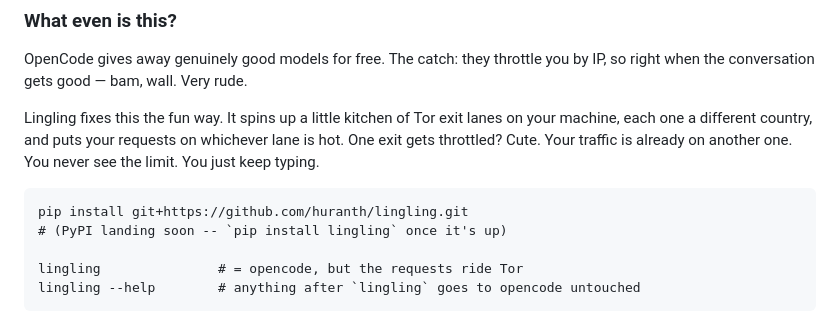
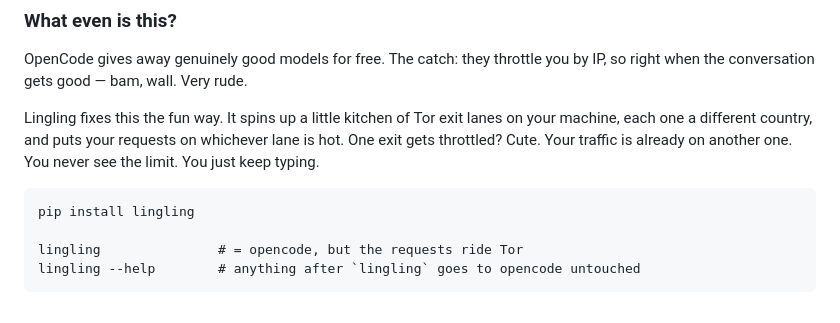
Before and after one commit to huranth/lingling, a Markdown page: README.md, the part around the change. Drawn GitHub-style.

Commit message:
docs: pip install lingling is live on PyPI

````diff
--- a/README.md
+++ b/README.md
@@ -11,8 +11,7 @@ on whichever lane is hot. One exit gets throttled? Cute. Your traffic is
 already on another one. You never see the limit. You just keep typing.
 
 ```
-pip install git+https://github.com/huranth/lingling.git
-# (PyPI landing soon -- `pip install lingling` once it's up)
+pip install lingling
 
 lingling               # = opencode, but the requests ride Tor
 lingling --help        # anything after `lingling` goes to opencode untouched
````
